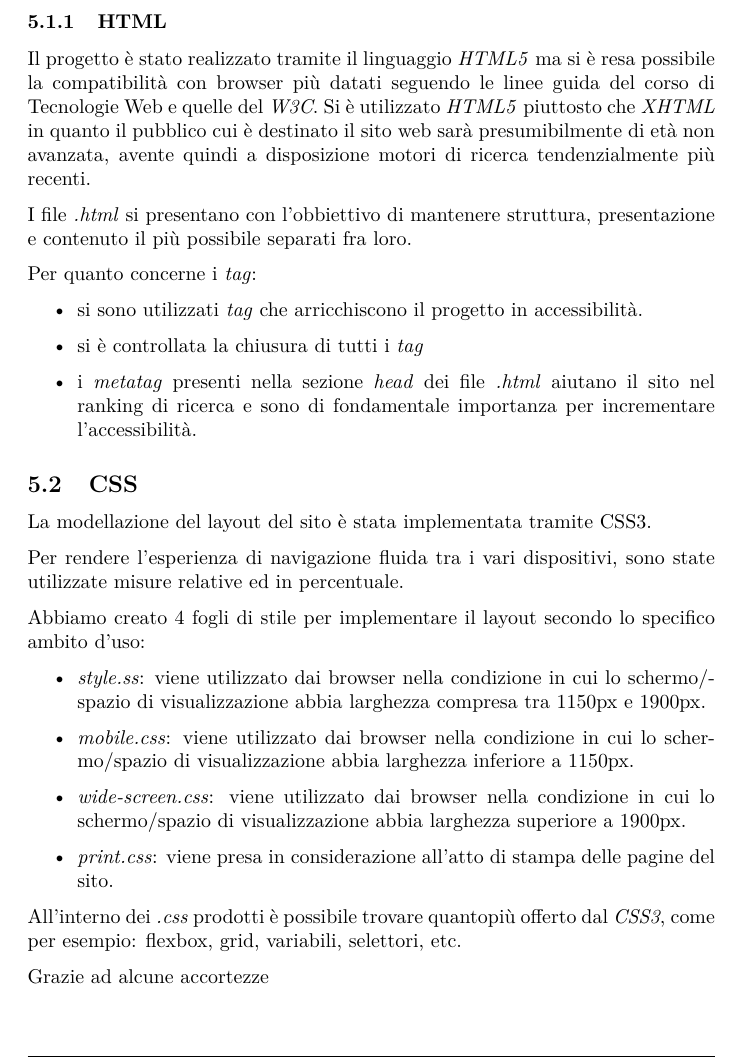
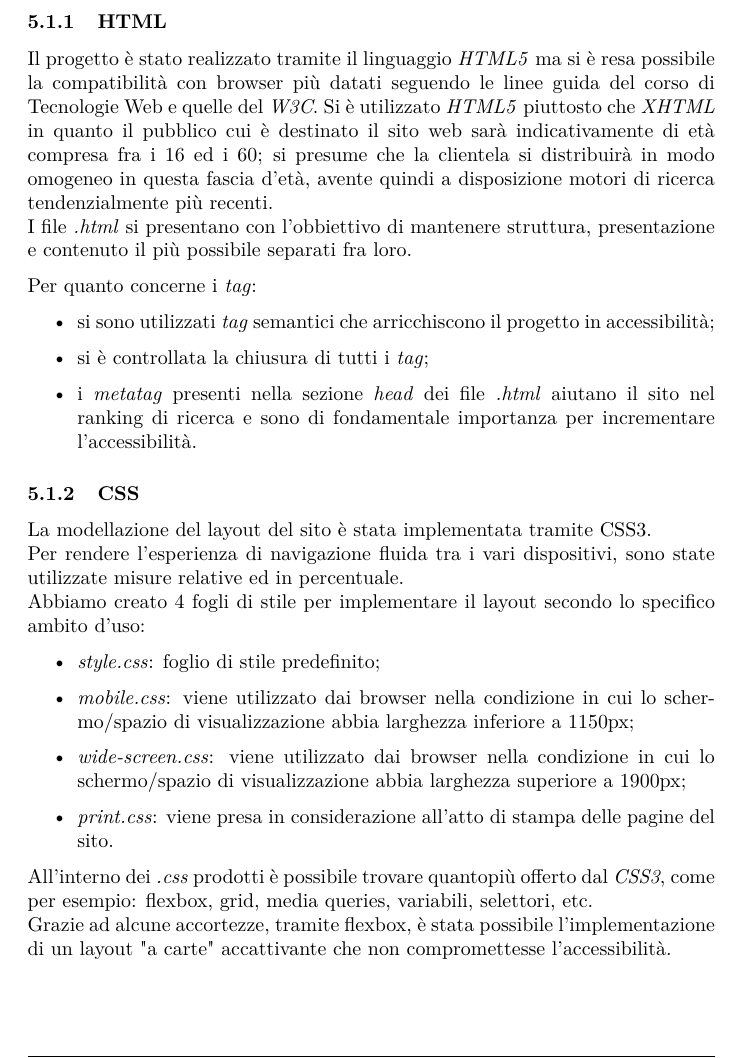
Before and after one commit to Tre-uomini-e-una-TecWeb/Nirvana-Website, a LaTeX document (Relazione/relazione.tex): part of page 16 of 18, cut so that both start at the same text. Compiled offline with pdfLaTeX.

Commit message:
relazione annalisa e matteo

```diff
--- a/Relazione/relazione.tex
+++ b/Relazione/relazione.tex
@@ -403,40 +402,30 @@ Di seguito due  esempi di stampa della stessa pagina:
 %nuova sezione
 \section{Implementazione}
 \subsection{Linguaggi}
-\subsubsection{HTML}	%TODO Annalisa e Matteo
+\subsubsection{HTML}
 Il progetto è stato realizzato tramite il linguaggio \textit{HTML5} ma si è resa possibile la compatibilità con browser più datati seguendo le linee guida del corso di Tecnologie Web e quelle del \textit{W3C}.
-Si è utilizzato \textit{HTML5} piuttosto che \textit{XHTML} in quanto il pubblico cui è destinato il sito web sarà presumibilmente di età non avanzata, avente quindi a disposizione motori di ricerca tendenzialmente più recenti.
-
+Si è utilizzato \textit{HTML5} piuttosto che \textit{XHTML} in quanto il pubblico cui è destinato il sito web sarà indicativamente di età compresa fra i 16 ed i 60; si presume che la clientela si distribuirà in modo omogeneo in questa fascia d'età, avente quindi a disposizione motori di ricerca tendenzialmente più recenti.\\
 I file \textit{.html} si presentano con l'obbiettivo di mantenere struttura, presentazione e contenuto il più possibile separati fra loro.
 
 Per quanto concerne i \textit{tag}:
 \begin{itemize}
-	\item si sono utilizzati \textit{tag} che arricchiscono il progetto in accessibilità.
-	\item si è controllata la chiusura di tutti i \textit{tag}
+	\item si sono utilizzati \textit{tag} semantici che arricchiscono il progetto in accessibilità;
+	\item si è controllata la chiusura di tutti i \textit{tag};
 	\item i \textit{metatag} presenti nella sezione \textit{head} dei file \textit{.html} aiutano il sito nel ranking di ricerca e sono di fondamentale importanza per incrementare l'accessibilità.
 \end{itemize}
 
-\subsection{CSS}
-La modellazione del layout del sito è stata implementata tramite CSS3.
-
-Per rendere l'esperienza di navigazione fluida tra i vari dispositivi, sono state utilizzate misure relative ed in percentuale.
-
+\subsubsection{CSS}
+La modellazione del layout del sito è stata implementata tramite CSS3.\\
+Per rendere l'esperienza di navigazione fluida tra i vari dispositivi, sono state utilizzate misure relative ed in percentuale.\\
 Abbiamo creato 4 fogli di stile per implementare il layout secondo lo specifico ambito d'uso:
 \begin{itemize}
-	\item \textit{style.ss}: viene utilizzato dai browser nella condizione in cui lo schermo/spazio di visualizzazione abbia larghezza compresa tra 1150px e 1900px.
-	\item \textit{mobile.css}: viene utilizzato dai browser nella condizione in cui lo schermo/spazio di visualizzazione abbia larghezza inferiore a 1150px.
-	\item \textit{wide-screen.css}: viene utilizzato dai browser nella condizione in cui lo schermo/spazio di visualizzazione abbia larghezza superiore a 1900px.
+	\item \textit{style.css}: foglio di stile predefinito;
+	\item \textit{mobile.css}: viene utilizzato dai browser nella condizione in cui lo schermo/spazio di visualizzazione abbia larghezza inferiore a 1150px;
+	\item \textit{wide-screen.css}: viene utilizzato dai browser nella condizione in cui lo schermo/spazio di visualizzazione abbia larghezza superiore a 1900px;
 	\item \textit{print.css}: viene presa in considerazione all'atto di stampa delle pagine del sito.
 \end{itemize}
-
-All'interno dei \textit{.css} prodotti è possibile trovare quantopiù offerto dal \textit{CSS3}, come per esempio: flexbox, grid, variabili, selettori, etc.
-
-Grazie ad alcune accortezze
-
-
-
-
-
+All'interno dei \textit{.css} prodotti è possibile trovare quantopiù offerto dal \textit{CSS3}, come per esempio: flexbox, grid, media queries, variabili, selettori, etc.\\
+Grazie ad alcune accortezze, tramite flexbox, è stata possibile l'implementazione di un layout  "a carte" accattivante che non compromettesse l'accessibilità.
 \subsubsection{PHP} %TODO Matteo e Nicola
 \subsubsection{SQL}	%TODO Nicola
 \subsubsection{JavaScript} %TODO Lisien
```
Also changed, not shown: Relazione/relazione.pdf, Relazione/relazione.tex (3 more changed lines), 1 other file.
